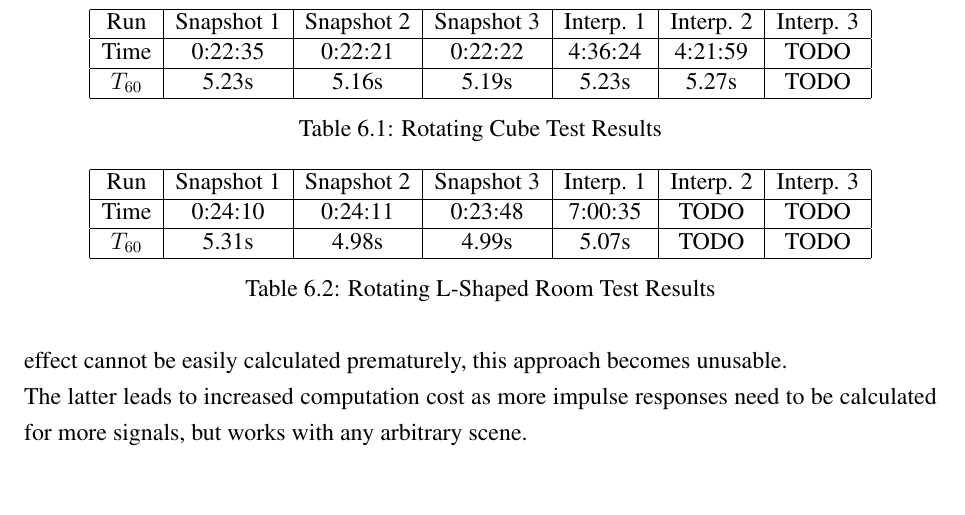
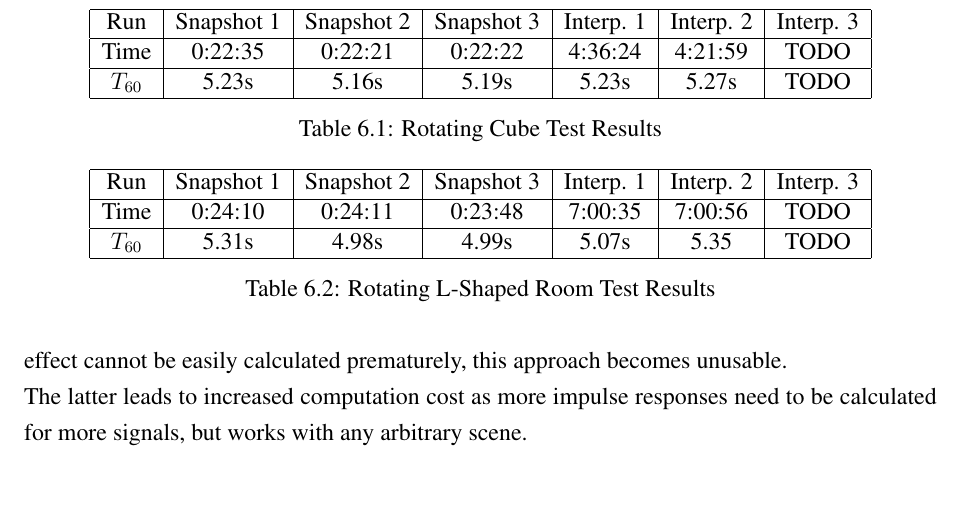
Before and after one commit to twynb/BachelorThesis, a LaTeX thesis (doc.tex, which reads evaluation.tex): part of page 38 of 46, cut so that both start at the same text. Compiled offline with pdfLaTeX.

Commit message:
mooooooooar data

```diff
--- a/evaluation.tex
+++ b/evaluation.tex
@@ -186,9 +186,9 @@ This was expected as discussed in \autoref{sec:IntersectionCost}
         \hline
         Run & Snapshot 1 & Snapshot 2 & Snapshot 3 & Interp. 1 & Interp. 2 & Interp. 3 \\
         \hline
-        Time & 0:24:10 & 0:24:11 & 0:23:48 & 7:00:35 & TODO & TODO \\
+        Time & 0:24:10 & 0:24:11 & 0:23:48 & 7:00:35 & 7:00:56 & TODO \\
         \hline
-        \(T_{60}\) & 5.31s & 4.98s & 4.99s & 5.07s & TODO & TODO \\
+        \(T_{60}\) & 5.31s & 4.98s & 4.99s & 5.07s & 5.35 & TODO \\
         \hline
     \end{tabular}
     \caption{Rotating L-Shaped Room Test Results}
```
Also changed, not shown: doc.pdf.
